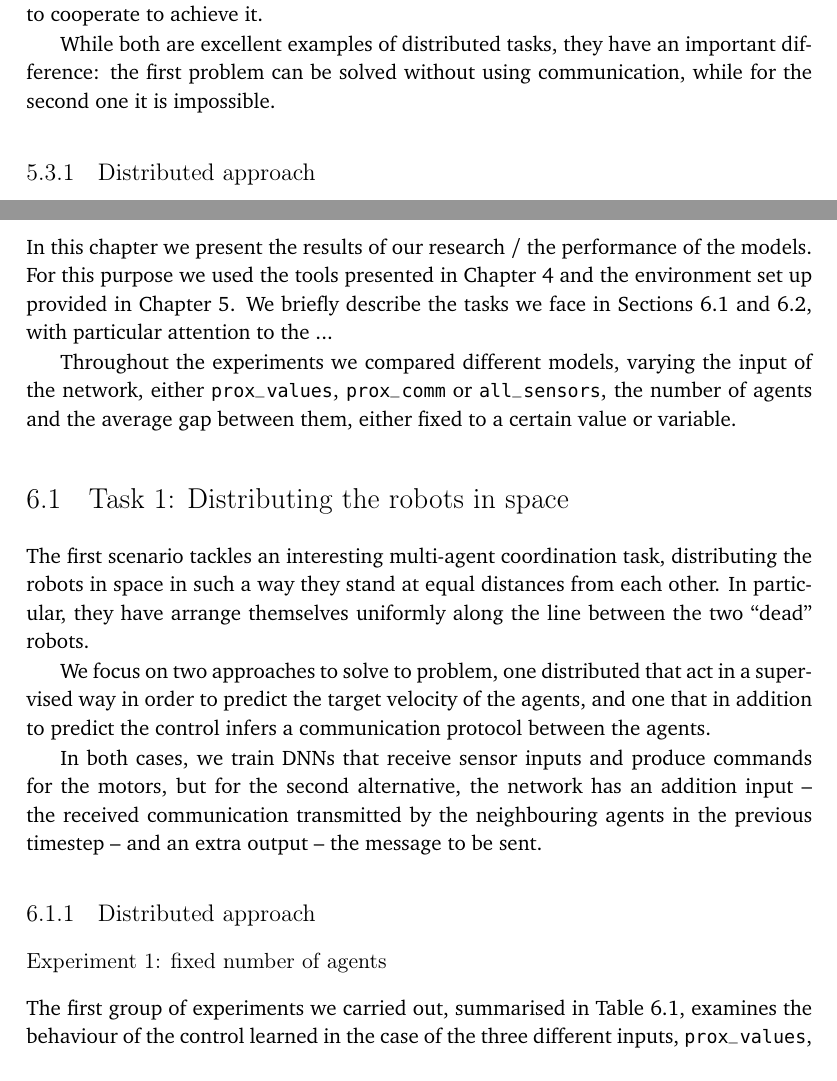
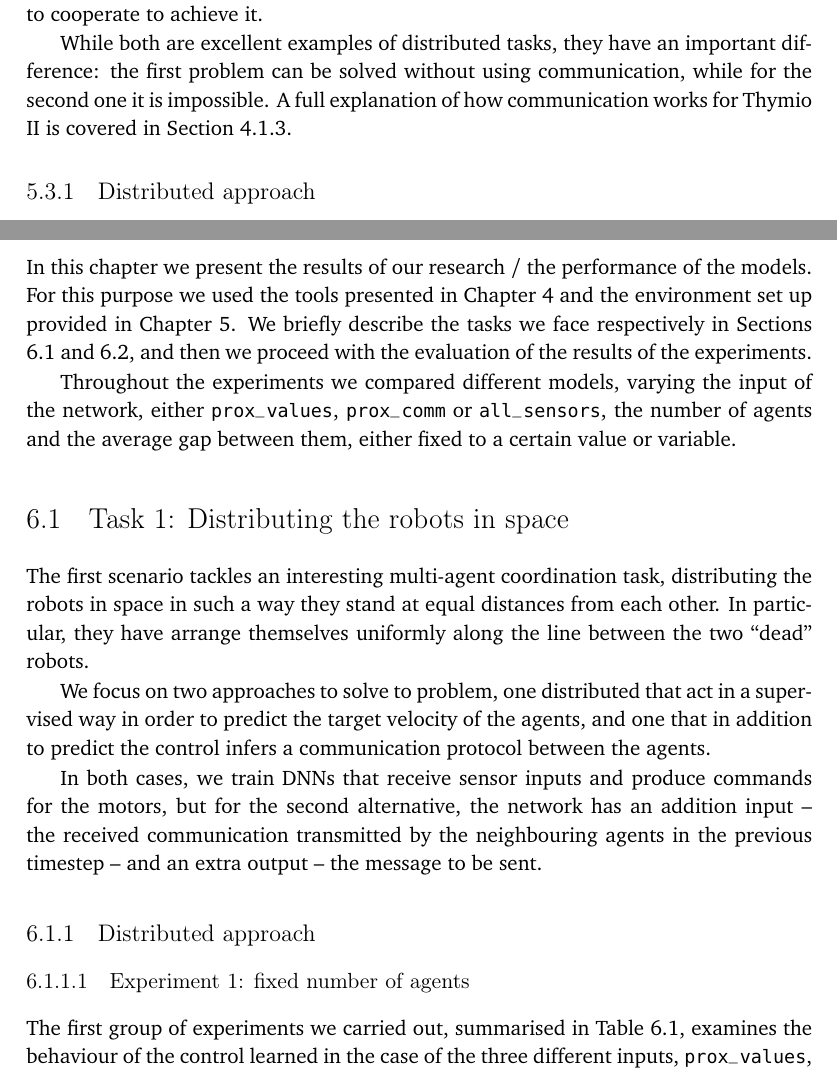
Before and after one commit to GiorgiaAuroraAdorni/master-thesis, a LaTeX thesis (usiinf-masterthesis-sample.tex, which reads contents/experiments.tex, contents/model.tex): two parts of pages 29 and 42 of 79, joined at a grey line, cut so that both start at the same text. Compiled offline with pdfLaTeX.

Commit message:
Minor changes

```diff
--- a/contents/experiments.tex
+++ b/contents/experiments.tex
@@ -5,8 +5,9 @@ In this chapter we present the results of our research / the performance of the
 models.
 For this purpose we used the tools presented in Chapter \ref{chap:impl} and the
 environment set up provided in Chapter \ref{chap:methods}.
-We briefly describe the tasks we face in Sections \ref{sec:task1} and \ref{sec:task2},
-with particular attention to the ...
+We briefly describe the tasks we face respectively in Sections \ref{sec:task1} and
+\ref{sec:task2}, and then we proceed with the evaluation of the results of the
+experiments.
 
 Throughout the experiments we compared different models, varying the input of
 the network, either \texttt{prox\_values}, \texttt{prox\_comm} or
--- a/contents/model.tex
+++ b/contents/model.tex
@@ -99,6 +99,8 @@ agents have a common goal that requires them to cooperate to achieve it.
 While both are excellent examples of distributed tasks, they have an important
 difference: the first problem can be solved without using communication, while
 for the second one it is impossible.
+A full explanation of how communication works for Thymio II is covered in
+Section \ref{subsec:thymiocomm}.
 
 \subsection{Distributed approach}
 \label{subsec:dist}
--- a/usiinf-masterthesis-sample.tex
+++ b/usiinf-masterthesis-sample.tex
@@ -9,6 +9,7 @@
 \usepackage{blindtext}
 
 \setcounter{tocdepth}{3}
+\setcounter{secnumdepth}{6}
 
 \usepackage{enumitem}
 
```
Also changed, not shown: contents/task2.tex (+1 -1 lines), contents/model.tex (9 more changed lines).
